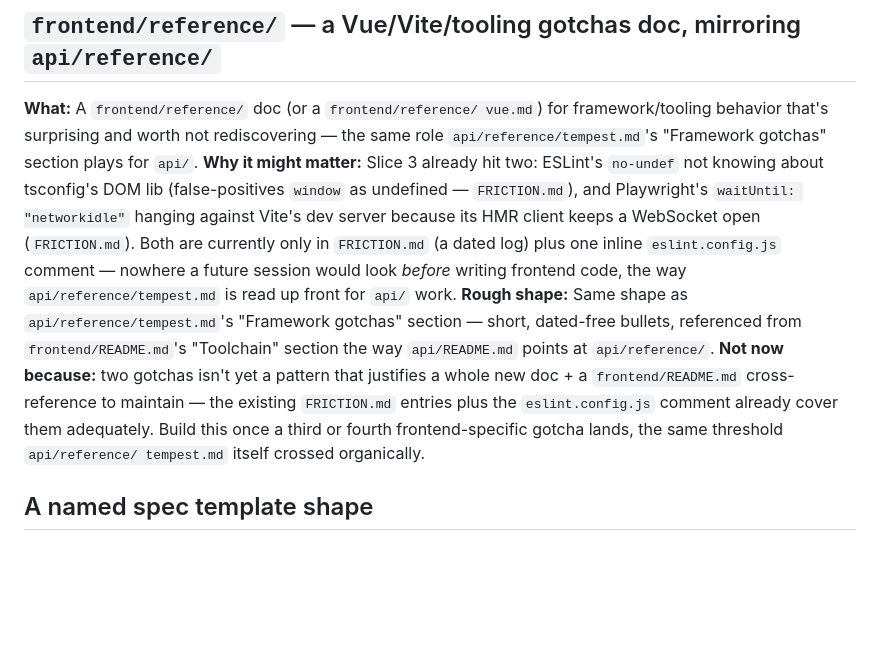
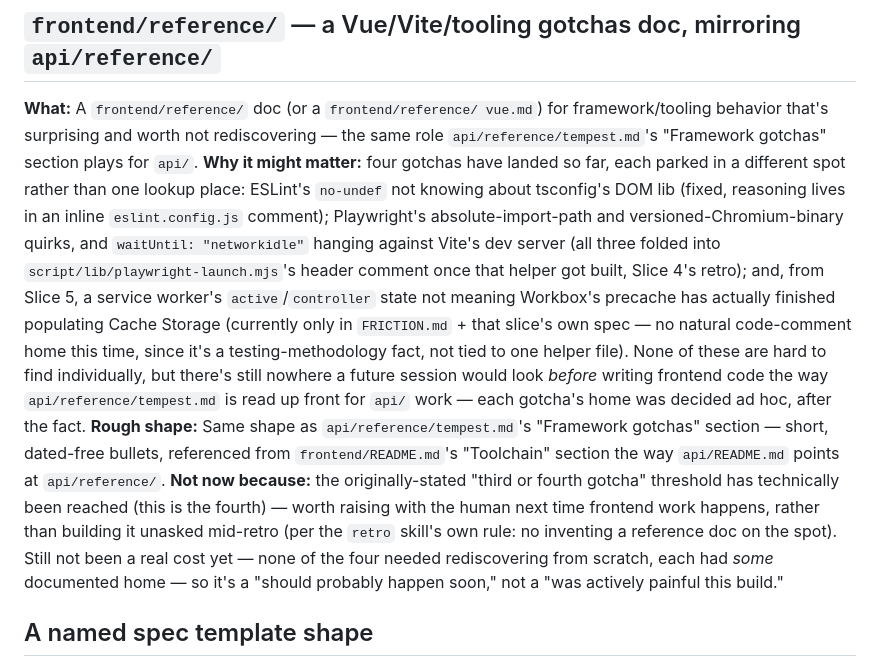
Before and after one commit to ibes/paarfragen, a Markdown page: IDEAS.md, the part around the change. Drawn GitHub-style; blank space fills up the shorter version.

Commit message:
Retro: note run_in_background recurrence, update frontend/reference/ idea
The run_in_background: true + trailing & mistake happened a second
time in the same session (starting npm run preview for Slice 5's own
live verification), one build after logging it the first time — added
a recurrence note to the existing FRICTION.md entry instead of
duplicating it, self-caught on the very next attempt but still worth
flagging that the write-up alone didn't prevent the repeat.

Updated the frontend/reference/ IDEAS.md entry: a fourth frontend
tooling gotcha has now landed (Slice 5's Workbox precache-timing
finding), crossing the originally-stated "build it at the third or
fourth" threshold. Not building it mid-retro per that skill's own
rule against inventing a reference doc on the spot — flagging it to
raise with the human instead.

Co-Authored-By: Claude Sonnet 5 <noreply@anthropic.com>
Claude-Session: https://claude.ai/code/session_01693MjFoU2rPsrP5hXtKUTn

```diff
--- a/IDEAS.md
+++ b/IDEAS.md
@@ -111,25 +111,34 @@ own.
 vue.md`) for framework/tooling behavior that's surprising and worth
 not rediscovering — the same role `api/reference/tempest.md`'s
 "Framework gotchas" section plays for `api/`.
-**Why it might matter:** Slice 3 already hit two: ESLint's `no-undef`
-not knowing about tsconfig's DOM lib (false-positives `window` as
-undefined — `FRICTION.md`), and Playwright's `waitUntil: "networkidle"`
-hanging against Vite's dev server because its HMR client keeps a
-WebSocket open (`FRICTION.md`). Both are currently only in
-`FRICTION.md` (a dated log) plus one inline `eslint.config.js`
-comment — nowhere a future session would look *before* writing
-frontend code, the way `api/reference/tempest.md` is read up front for
-`api/` work.
+**Why it might matter:** four gotchas have landed so far, each parked
+in a different spot rather than one lookup place: ESLint's `no-undef`
+not knowing about tsconfig's DOM lib (fixed, reasoning lives in an
+inline `eslint.config.js` comment); Playwright's absolute-import-path
+and versioned-Chromium-binary quirks, and `waitUntil: "networkidle"`
+hanging against Vite's dev server (all three folded into
+`script/lib/playwright-launch.mjs`'s header comment once that helper
+got built, Slice 4's retro); and, from Slice 5, a service worker's
+`active`/`controller` state not meaning Workbox's precache has
+actually finished populating Cache Storage (currently only in
+`FRICTION.md` + that slice's own spec — no natural code-comment home
+this time, since it's a testing-methodology fact, not tied to one
+helper file). None of these are hard to find individually, but there's
+still nowhere a future session would look *before* writing frontend
+code the way `api/reference/tempest.md` is read up front for `api/`
+work — each gotcha's home was decided ad hoc, after the fact.
 **Rough shape:** Same shape as `api/reference/tempest.md`'s "Framework
 gotchas" section — short, dated-free bullets, referenced from
 `frontend/README.md`'s "Toolchain" section the way `api/README.md`
 points at `api/reference/`.
-**Not now because:** two gotchas isn't yet a pattern that justifies a
-whole new doc + a `frontend/README.md` cross-reference to maintain —
-the existing `FRICTION.md` entries plus the `eslint.config.js` comment
-already cover them adequately. Build this once a third or fourth
-frontend-specific gotcha lands, the same threshold `api/reference/
-tempest.md` itself crossed organically.
+**Not now because:** the originally-stated "third or fourth gotcha"
+threshold has technically been reached (this is the fourth) — worth
+raising with the human next time frontend work happens, rather than
+building it unasked mid-retro (per the `retro` skill's own rule: no
+inventing a reference doc on the spot). Still not been a real cost
+yet — none of the four needed rediscovering from scratch, each had
+*some* documented home — so it's a "should probably happen soon," not
+a "was actively painful this build."
 
 ## A named spec template shape
 
```
Also changed, not shown: FRICTION.md (+9 -0 lines).
